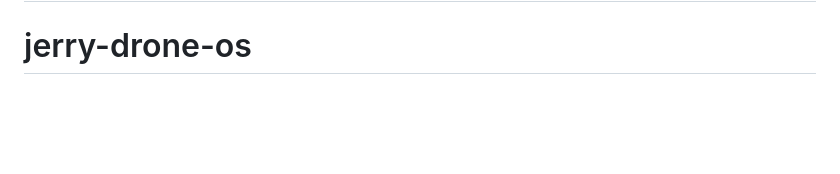
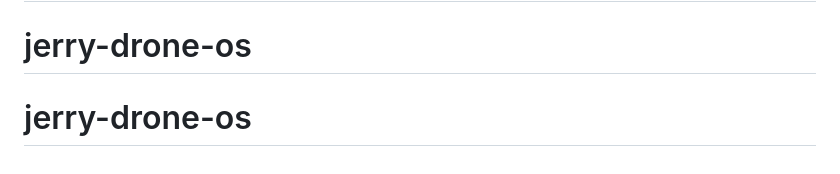
Before and after one commit to jerrycan11/jerry-drone-os, a Markdown page: README.md, the part around the change. GitHub-like rendering; blank space fills up the shorter version.

```diff
--- a/README.md
+++ b/README.md
@@ -193,3 +193,4 @@ This project is licensed under the MIT License - see the [LICENSE](LICENSE) file
 **Current Version:** 1.0.0 (Development Complete)
 # jerry-drone-os
 # jerry-drone-os
+# jerry-drone-os
```
